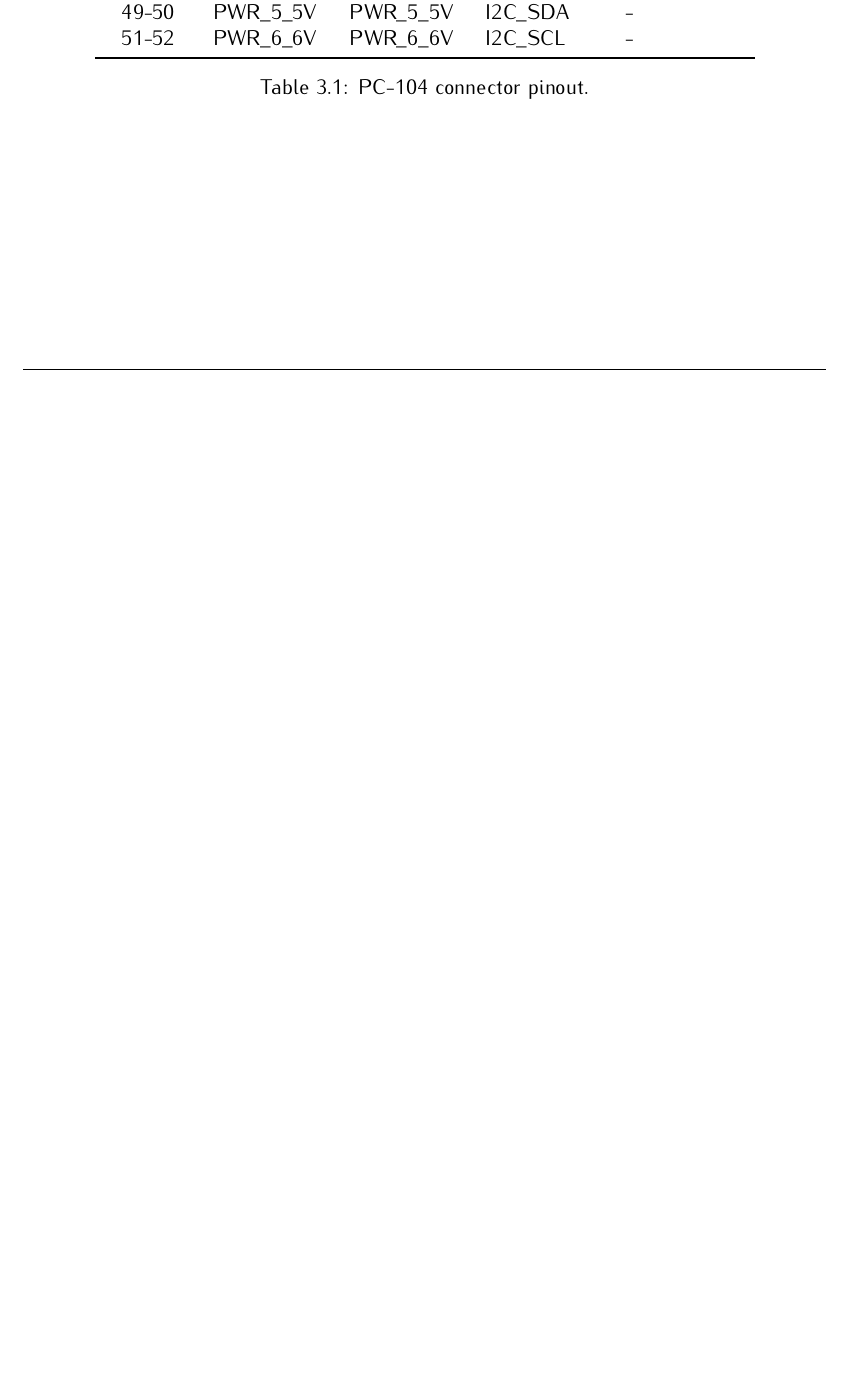
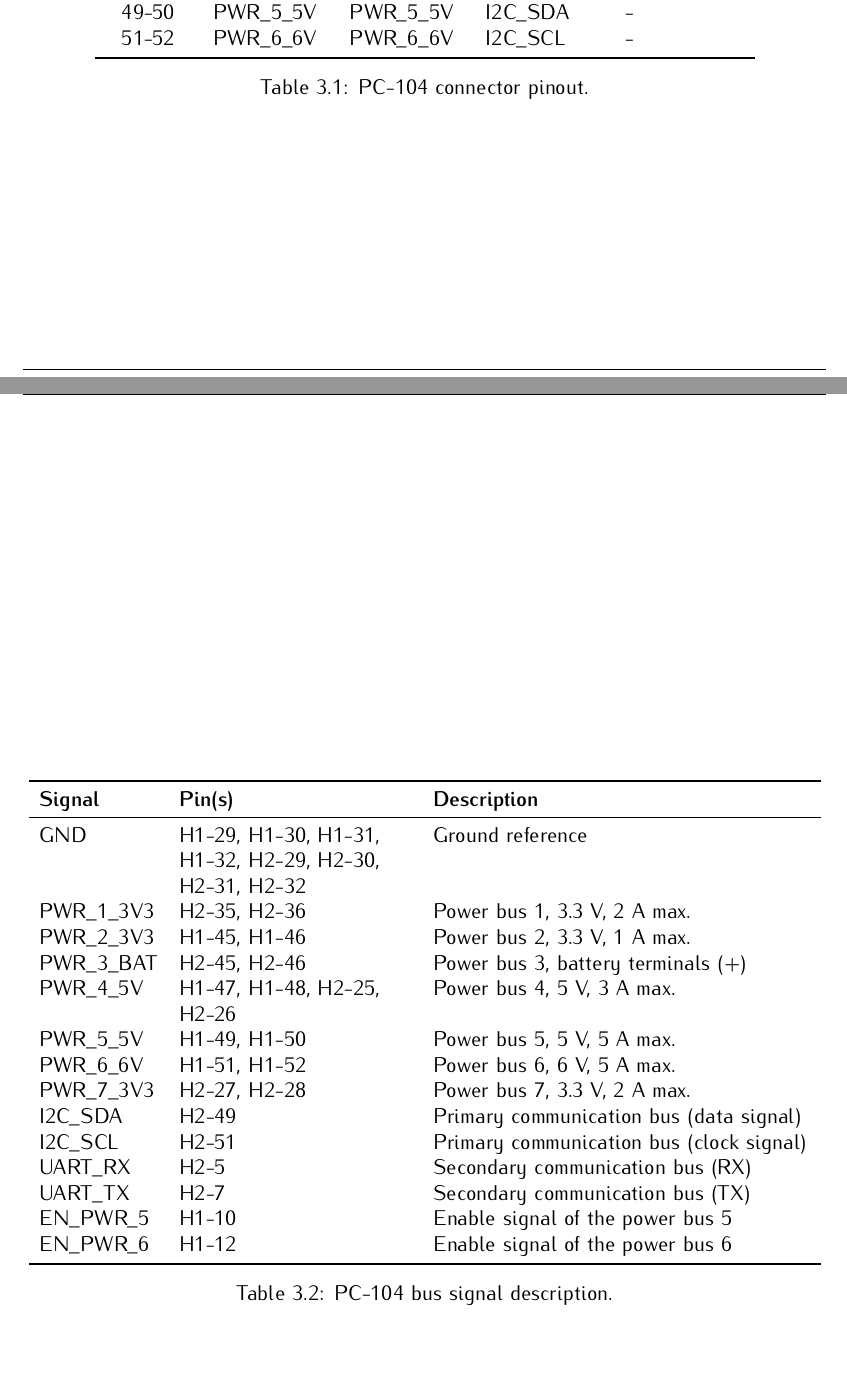
Before and after one commit to spacelab-ufsc/eps2, a LaTeX book (doc/main.tex, which reads doc/chapters/hardware.tex): part of page 21 of 29 before the commit and two parts of pages 21 and 22 of 29 after it, the two joined at a grey line, cut so that both start at the same text, the shorter picture padded with empty space. Compiled offline with pdfLaTeX.

Commit message:
doc: hardware: Adding a table describing the PC-104 signals #54

```diff
--- a/doc/chapters/hardware.tex
+++ b/doc/chapters/hardware.tex
@@ -142,6 +142,32 @@ The EPS module is connected to the other modules using the PC-104 bus. The solar
     \label{tab:pc104-pins}
 \end{table}
 
+\begin{table}[!h]
+    \centering
+    \begin{tabular}{lL{0.29\textwidth}L{0.47\textwidth}}
+        \toprule[1.5pt]
+        \textbf{Signal}  & \textbf{Pin(s)}            & \textbf{Description} \\
+        \midrule
+        GND              & H1-29, H1-30, H1-31, H1-32, H2-29, H2-30, H2-31, H2-32 & Ground reference \\
+        PWR\_1\_3V3      & H2-35, H2-36               & Power bus 1, 3.3 V, 2 A max. \\
+        PWR\_2\_3V3      & H1-45, H1-46               & Power bus 2, 3.3 V, 1 A max. \\
+        PWR\_3\_BAT      & H2-45, H2-46               & Power bus 3, battery terminals (+) \\
+        PWR\_4\_5V       & H1-47, H1-48, H2-25, H2-26 & Power bus 4, 5 V, 3 A max. \\
+        PWR\_5\_5V       & H1-49, H1-50               & Power bus 5, 5 V, 5 A max. \\
+        PWR\_6\_6V       & H1-51, H1-52               & Power bus 6, 6 V, 5 A max. \\
+        PWR\_7\_3V3      & H2-27, H2-28               & Power bus 7, 3.3 V, 2 A max. \\
+        I2C\_SDA         & H2-49                      & Primary communication bus (data signal) \\
+        I2C\_SCL         & H2-51                      & Primary communication bus (clock signal) \\
+        UART\_RX         & H2-5                       & Secondary communication bus (RX) \\
+        UART\_TX         & H2-7                       & Secondary communication bus (TX) \\
+        EN\_PWR\_5       & H1-10                      & Enable signal of the power bus 5 \\
+        EN\_PWR\_6       & H1-12                      & Enable signal of the power bus 6 \\
+        \bottomrule[1.5pt]
+    \end{tabular}
+    \caption{PC-104 bus signal description.}
+    \label{tab:pc104-signals}
+\end{table}
+
 \subsection{Solar Panels}
 
 \subsection{Kill-Switches}
```
Also changed, not shown: doc/slb-eps2-doc-v0.1.pdf.
